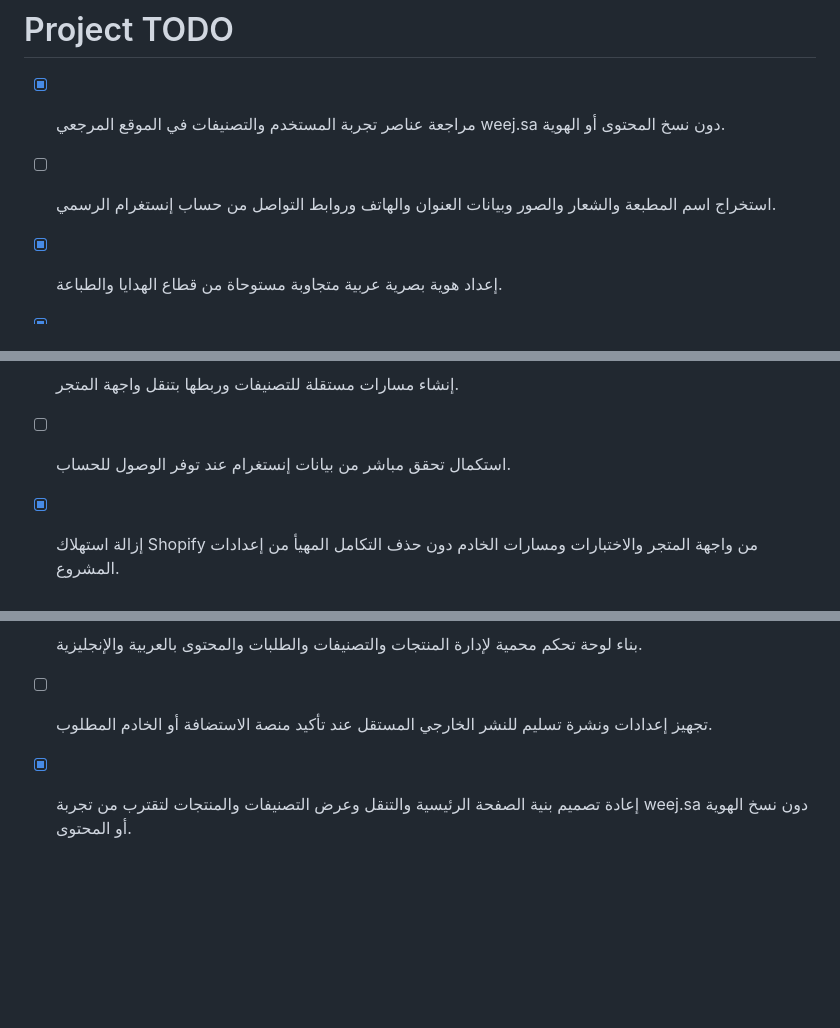
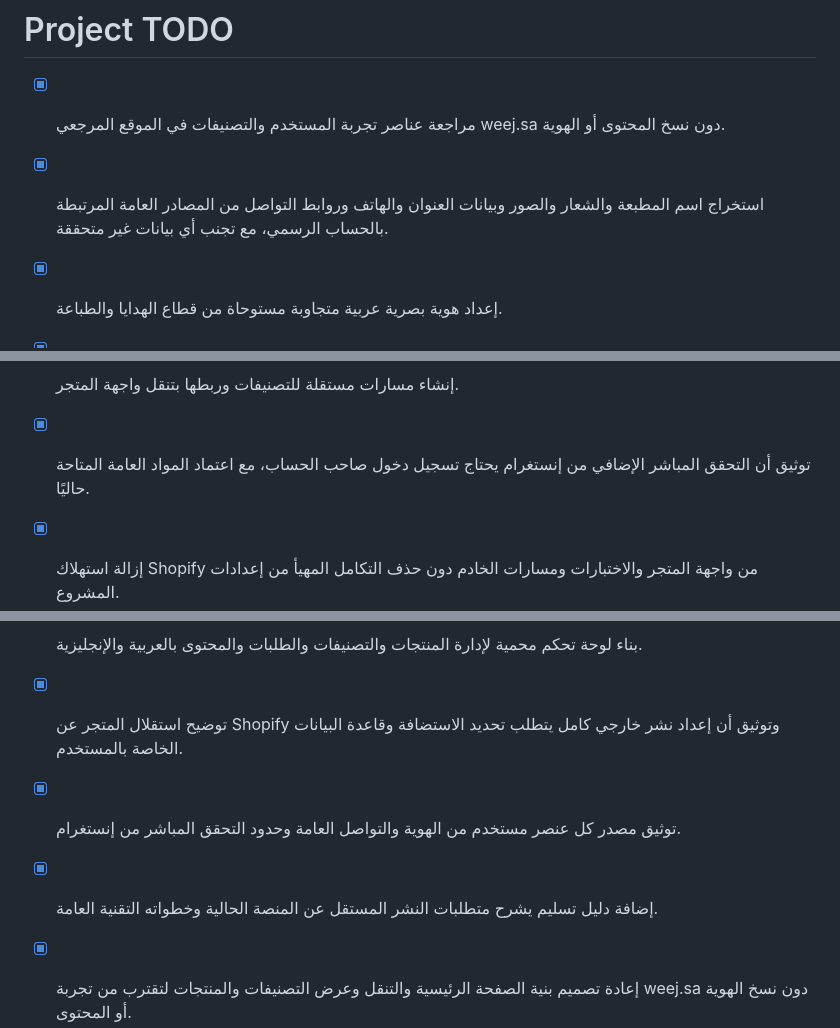
Before and after one commit to Nassaralshabi/alro3a-gifts-store, a Markdown page: todo.md, 3 parts joined by grey strips. Rendered like a GitHub page; blank space fills up the shorter version.

Commit message:
Checkpoint: نسخة نهائية موثقة لمتجر مطبعة الروعة: تجربة متجر مستوحاة من weej.sa، سلة طلب داخلية وواتساب، لوحة إدارة مستقلة عن Shopify، وتوثيق مصادر الهوية ومتطلبات النشر الخارجي.

```diff
--- a/todo.md
+++ b/todo.md
@@ -1,7 +1,7 @@
 # Project TODO
 
 - [x] مراجعة عناصر تجربة المستخدم والتصنيفات في الموقع المرجعي weej.sa دون نسخ المحتوى أو الهوية.
-- [ ] استخراج اسم المطبعة والشعار والصور وبيانات العنوان والهاتف وروابط التواصل من حساب إنستغرام الرسمي.
+- [x] استخراج اسم المطبعة والشعار والصور وبيانات العنوان والهاتف وروابط التواصل من المصادر العامة المرتبطة بالحساب الرسمي، مع تجنب أي بيانات غير متحققة.
 - [x] إعداد هوية بصرية عربية متجاوبة مستوحاة من قطاع الهدايا والطباعة.
 - [x] إعداد نظام لغات كامل بالعربية (RTL) والإنجليزية (LTR) لواجهة المتجر ولوحة التحكم.
 - [x] اعتماد الدرهم الإماراتي (AED / د.إ) لعرض جميع الأسعار وإدارة الطلبات الداخلية.
@@ -13,12 +13,14 @@
 - [x] إضافة اختبارات وحدات للوظائف الأساسية والتحقق من سلامة الواجهة على الشاشات المختلفة (سطح مكتب وجهاز لوحي وهاتف).
 - [x] مراجعة الموقع بصرياً وحفظ نسخة جاهزة للمعاينة.
 - [x] إنشاء مسارات مستقلة للتصنيفات وربطها بتنقل واجهة المتجر.
-- [ ] استكمال تحقق مباشر من بيانات إنستغرام عند توفر الوصول للحساب.
+- [x] توثيق أن التحقق المباشر الإضافي من إنستغرام يحتاج تسجيل دخول صاحب الحساب، مع اعتماد المواد العامة المتاحة حاليًا.
 - [x] إزالة استهلاك Shopify من واجهة المتجر والاختبارات ومسارات الخادم دون حذف التكامل المهيأ من إعدادات المشروع.
 - [x] إنشاء جداول داخلية للمنتجات والتصنيفات والطلبات ومحتوى الموقع مع الأسعار بالدرهم الإماراتي.
 - [x] تنفيذ نموذج طلب مخصص يحفظ الطلب ويجهز رسالة واتساب إلى رقم المطبعة.
 - [x] بناء لوحة تحكم محمية لإدارة المنتجات والتصنيفات والطلبات والمحتوى بالعربية والإنجليزية.
-- [ ] تجهيز إعدادات ونشرة تسليم للنشر الخارجي المستقل عند تأكيد منصة الاستضافة أو الخادم المطلوب.
+- [x] توضيح استقلال المتجر عن Shopify وتوثيق أن إعداد نشر خارجي كامل يتطلب تحديد الاستضافة وقاعدة البيانات الخاصة بالمستخدم.
+- [x] توثيق مصدر كل عنصر مستخدم من الهوية والتواصل العامة وحدود التحقق المباشر من إنستغرام.
+- [x] إضافة دليل تسليم يشرح متطلبات النشر المستقل عن المنصة الحالية وخطواته التقنية العامة.
 - [x] إعادة تصميم بنية الصفحة الرئيسية والتنقل وعرض التصنيفات والمنتجات لتقترب من تجربة weej.sa دون نسخ الهوية أو المحتوى.
 - [x] تنفيذ رحلة طلب أقرب للمتجر المرجعي مع سلة داخلية وتجهيز رسالة واتساب بالطلبات.
 - [x] مقارنة الواجهة النهائية بصرياً بالموقع المرجعي عبر الشاشات المكتبية والمحمولة.
```
Also changed, not shown: EXTERNAL_DEPLOYMENT.md (added, +27 -0 lines), identity-source-verification.md (added, +24 -0 lines).
